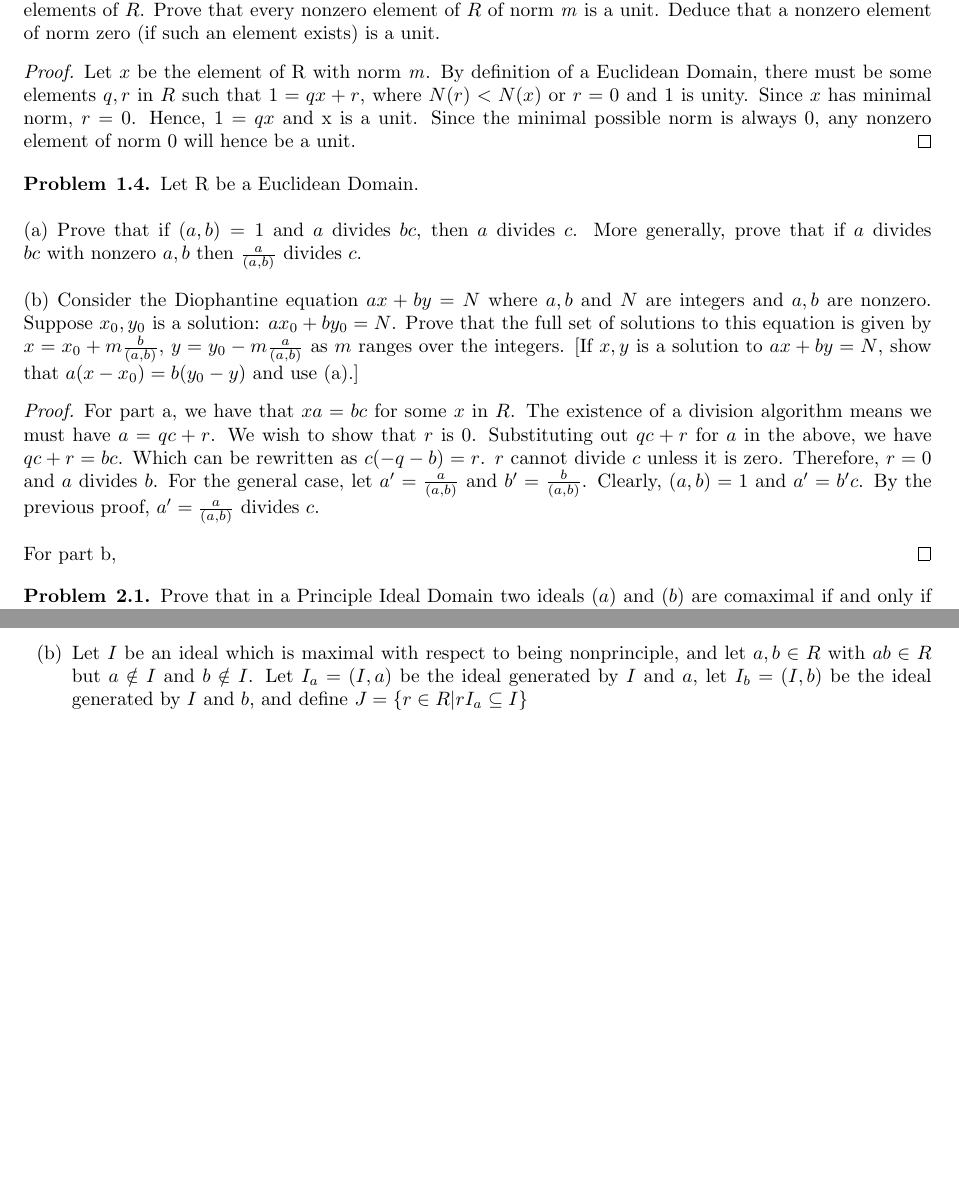
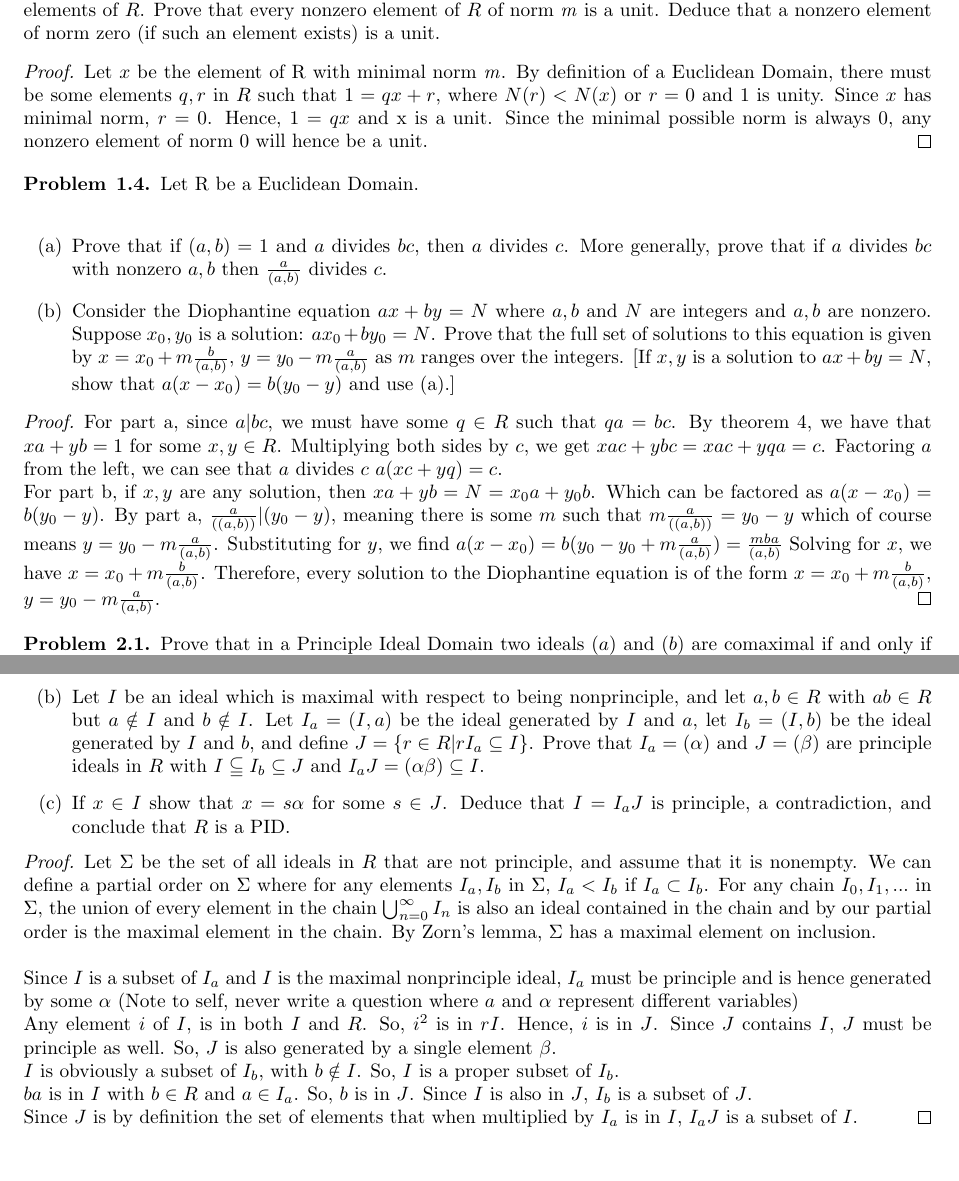
Before and after one commit to WesleyBasener/Dummit_and_Foote_Exercises, a LaTeX document (chapter-8/chapter-8.tex): two parts of pages 1 and 2 of 2, joined at a grey line, cut so that both start at the same text. Compiled offline with pdfLaTeX.

Commit message:
worked on 2.6

```diff
--- a/chapter-8/chapter-8.tex
+++ b/chapter-8/chapter-8.tex
@@ -18,24 +18,26 @@
 	\begin{problem}{1.3}
 		Let $R$ be a Euclidean Domain. Let $\mathit{m}$ be the minimum integer in the set of norms of nonzero elements of $R$. Prove that every nonzero element of $R$ of norm $\mathit{m}$ is a unit. Deduce that a nonzero element of norm zero (if such an element exists) is a unit.
 		\begin{proof}
-			Let $x$ be the element of R with norm $\mathit{m}$. By definition of a Euclidean Domain, there must be some elements $q, r$ in $R$ such that $1 = qx + r$, where $N(r)<N(x)$ or $r=0$ and $1$ is unity. Since $x$ has minimal norm, $r=0$. Hence, $1=qx$ and x is a unit. Since the minimal possible norm is always $0$, any nonzero element of norm $0$ will hence be a unit.
+			Let $x$ be the element of R with minimal norm $\mathit{m}$. By definition of a Euclidean Domain, there must be some elements $q, r$ in $R$ such that $1 = qx + r$, where $N(r)<N(x)$ or $r=0$ and $1$ is unity. Since $x$ has minimal norm, $r=0$. Hence, $1=qx$ and x is a unit. Since the minimal possible norm is always $0$, any nonzero element of norm $0$ will hence be a unit.
 			\end{proof}
 	\end{problem}
 
 	\begin{problem}{1.4}
 		Let R be a Euclidean Domain.\\
-		\\
-		(a) Prove that if $(a,b)=1$ and $a$ divides $bc$, then $a$ divides $c$. More generally, prove that if $a$ divides $bc$ with nonzero $a,b$ then $\frac{a}{(a,b)}$ divides $c$.\\
-		\\
-		(b) Consider the Diophantine equation $ax+by=N$ where $a,b$ and $N$ are integers and $a,b$ are nonzero. Suppose $x_{0}, y_{0}$ is a solution: $ax_{0}+by_{0}=N$. Prove that the full set of solutions to this equation is given by
-		$x=x_{0} + m \frac{b}{(a,b)}$, $y=y_{0} - m \frac{a}{(a,b)}$
-		as $m$ ranges over the integers. [If $x,y$ is a solution to $ax+by=N$, show that $a(x-x_{0}) = b(y_{0} - y)$ and use (a).]
+		\begin{itemize}
+
+
+			\item[(a)] Prove that if $(a,b)=1$ and $a$ divides $bc$, then $a$ divides $c$. More generally, prove that if $a$ divides $bc$ with nonzero $a,b$ then $\frac{a}{(a,b)}$ divides $c$.
+			\item[(b)] Consider the Diophantine equation $ax+by=N$ where $a,b$ and $N$ are integers and $a,b$ are nonzero. Suppose $x_{0}, y_{0}$ is a solution: $ax_{0}+by_{0}=N$. Prove that the full set of solutions to this equation is given by
+			$x=x_{0} + m \frac{b}{(a,b)}$, $y=y_{0} - m \frac{a}{(a,b)}$
+			as $m$ ranges over the integers. [If $x,y$ is a solution to $ax+by=N$, show that $a(x-x_{0}) = b(y_{0} - y)$ and use (a).]
+		\end{itemize}
 
 
 		\begin{proof}
-			For part a, we have that $xa = bc$ for some $x$ in $R$. The existence of a division algorithm means we must have $a = qc + r$. We wish to show that $r$ is $0$. Substituting out $qc+r$ for $a$ in the above, we have $qc + r = bc$. Which can be rewritten as $c(-q-b) = r$. $r$ cannot divide $c$ unless it is zero. Therefore, $r=0$ and $a$ divides $b$. For the general case, let $a'= \frac{a}{(a,b)}$ and $b'= \frac{b}{(a,b)}$. Clearly, $(a,b)=1$ and $a'=b'c$. By the previous proof, $a'=\frac{a}{(a,b)}$ divides $c$.\\
+			For part a, since $a|bc$, we must have some $q \in R$ such that $qa = bc$. By theorem 4, we have that $xa + yb = 1$ for some $x,y \in R$. Multiplying both sides by $c$, we get $xac + ybc = xac + yqa = c$. Factoring $a$ from the left, we can see that $a$ divides $c$ $a(xc + yq)=c$.
 			\\
-			For part b,
+			For part b, if $x, y$ are any solution, then $xa + yb = N = x_{0}a + y_{0}b$. Which can be factored as $a(x-x_{0}) = b(y_{0} - y)$. By part a, $\frac{a}{((a,b))} | (y_{0} - y)$, meaning there is some $m$ such that $m\frac{a}{((a,b))} = y_{0} - y$ which of course means $y = y_{0} - m \frac{a}{(a,b)}$. Substituting for $y$, we find $a(x-x_{0}) = b(y_{0} - y_{0} + m\frac{a}{(a,b)}) = \frac{mba}{(a,b)}$ Solving for $x$, we have $x = x_{0} + m \frac{b}{(a,b)}$. Therefore, every solution to the Diophantine equation is of the form $x=x_{0} + m \frac{b}{(a,b)}$, $y=y_{0} - m \frac{a}{(a,b)}$.
 		\end{proof}
 	\end{problem}
 
@@ -88,8 +90,19 @@
 		Let $R$ be an integral domain and suppose that every prime ideal in R is principle. This exercise proves that every ideal of $R$ is principle i.e. $R$ is a PID.
 		\begin{itemize}
 			\item[(a)] Assume that the set of ideals of $R$ that are not principle is nonempty and prove that this set has a maximal element under inclusion (which by hypothesis is not prime). [Use Zorn's Lemma.]
-			\item[(b)] Let $I$ be an ideal which is maximal with respect to being nonprinciple, and let $a,b \in R$ with $ab \in R$ but $a \notin I$ and $b \notin I$. Let $I_{a} = (I, a)$ be the ideal generated by $I$ and $a$, let $I_{b}=(I, b)$ be the ideal generated by $I$ and $b$, and define $J=\{ r \in R | r I_{a} \subseteq I\}$
+			\item[(b)] Let $I$ be an ideal which is maximal with respect to being nonprinciple, and let $a,b \in R$ with $ab \in R$ but $a \notin I$ and $b \notin I$. Let $I_{a} = (I, a)$ be the ideal generated by $I$ and $a$, let $I_{b}=(I, b)$ be the ideal generated by $I$ and $b$, and define $J=\{ r \in R | r I_{a} \subseteq I\}$. Prove that $I_{a}=(\alpha)$ and $J=(\beta)$ are principle ideals in $R$ with $I \subseteqq I_{b} \subseteq J$ and $I_{a}J = (\alpha \beta) \subseteq I$.
+			\item[(c)] If $x \in I$ show that $x=s\alpha$ for some $s \in J$. Deduce that $I = I_{a}J$ is principle, a contradiction, and conclude that $R$ is a PID.
 		\end{itemize}
+
+		\begin{proof}
+			Let $\Sigma$ be the set of all ideals in $R$ that are not principle, and assume that it is nonempty. We can define a partial order on $\Sigma$ where for any elements $I_{a}, I_{b}$ in $\Sigma$, $I_{a} < I_{b}$ if $I_{a} \subset I_{b}$. For any chain $I_{0}, I_{1}, ...$ in $\Sigma$, the union of every element in the chain $ \bigcup_{n=0}^{\infty} I_{n}$ is also an ideal contained in the chain and by our partial order is the maximal element in the chain. By Zorn's lemma, $\Sigma$ has a maximal element on inclusion.\\
+			\\
+			Since $I $ is a subset of $I_{a}$ and $I$ is the maximal nonprinciple ideal, $I_{a}$ must be principle and is hence generated by some $\alpha$ (Note to self, never write a question where $a$ and $\alpha$ represent different variables)\\
+			Any element $i$ of $I$, is in both $I$ and $R$. So, $i^{2}$ is in $rI$. Hence, $i$ is in $J$. Since $J$ contains $I$, $J$ must be principle as well. So, $J$ is also generated by a single element $\beta$.\\
+			$I$ is obviously a subset of $I_{b}$, with $b \notin I$. So, $I$ is a proper subset of $I_{b}$.\\
+			$ba$ is in $I$ with $b \in R$ and $a \in I_{a}$. So, $b$ is in $J$. Since $I$ is also in $J$, $I_{b}$ is a subset of $J$.\\
+			Since $J$ is by definition the set of elements that when multiplied by $I_{a}$ is in $I$, $I_{a}J$ is a subset of $I$.
+		\end{proof}
 
 	\end{problem}
 
```
Also changed, not shown: chapter-8/chapter-8.pdf, chapter-8/chapter-8.tex (2 more changed lines), 2 other files.
